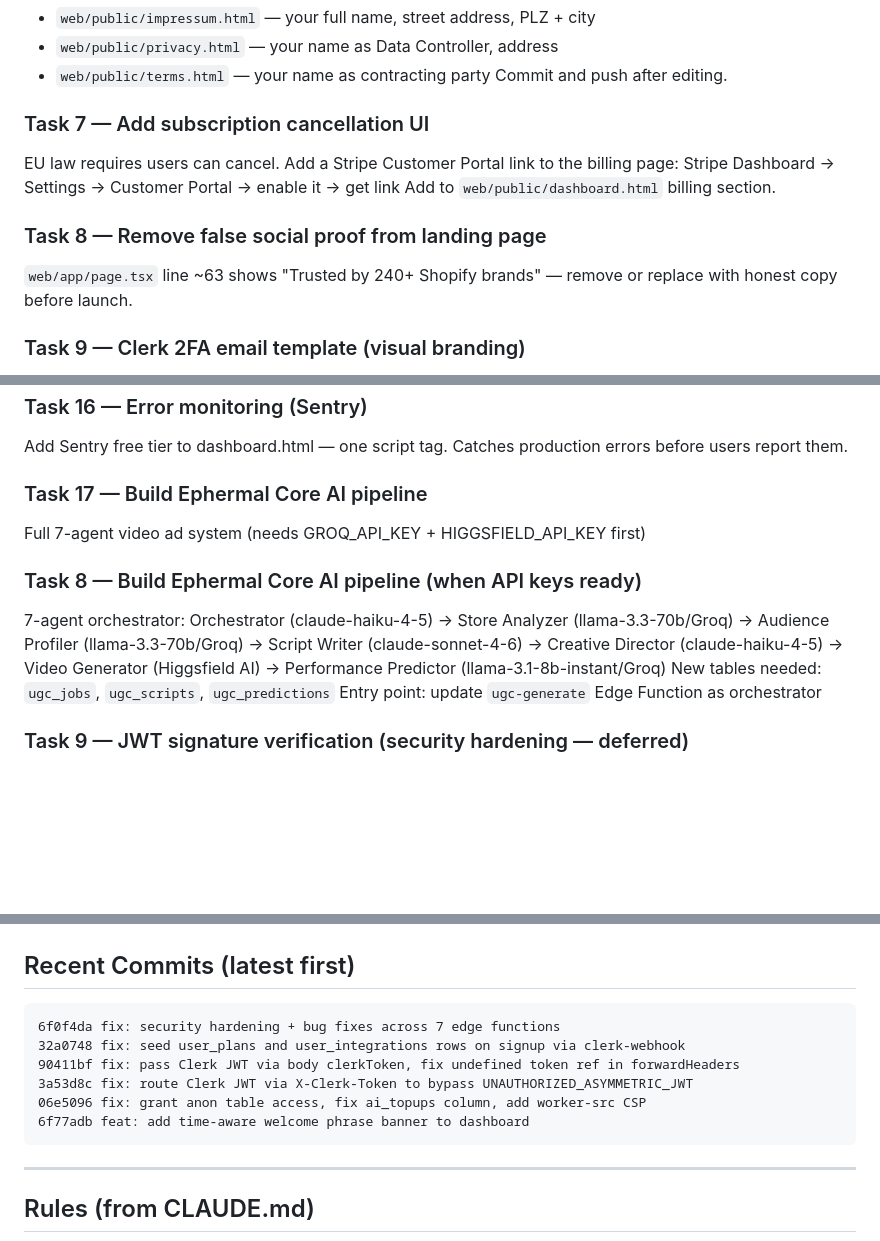
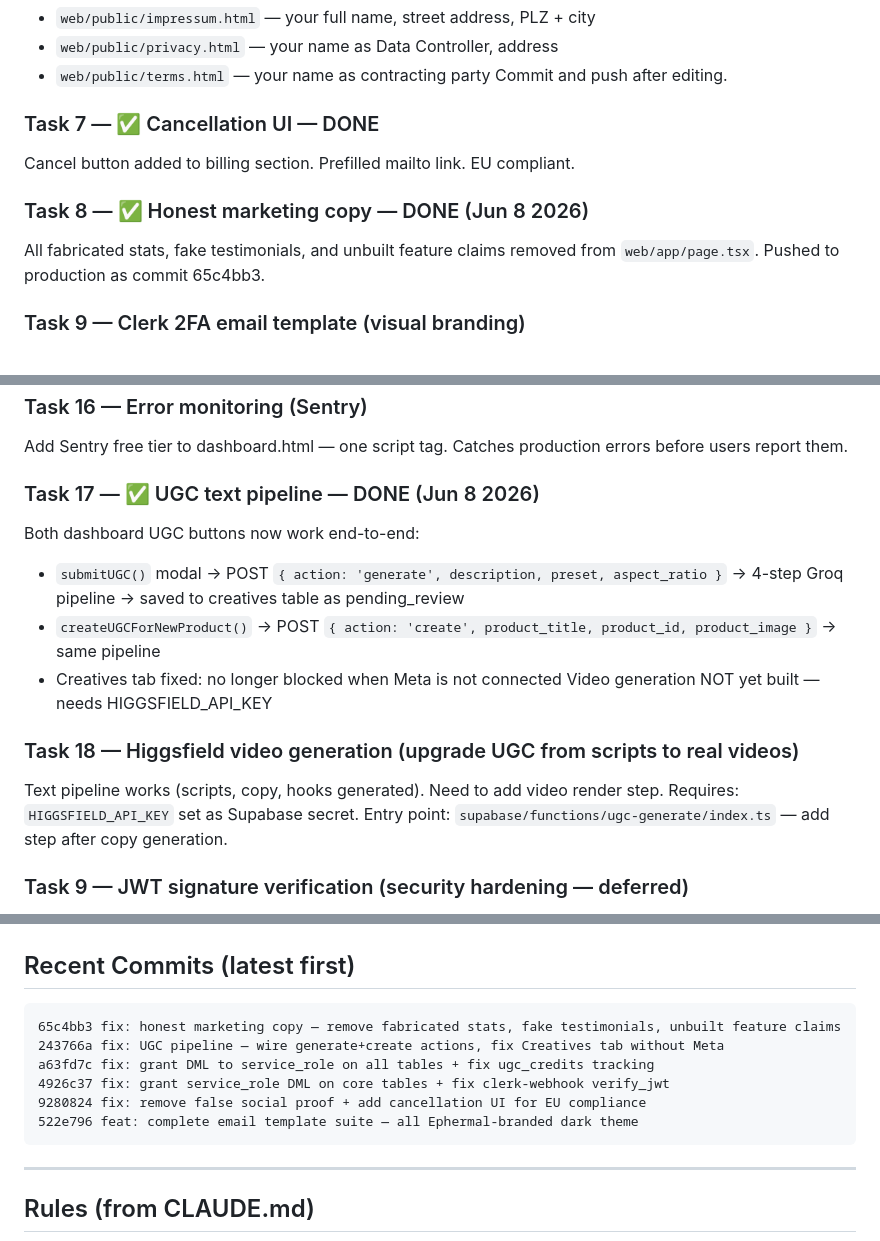
Before and after one commit to J2y04/ephermal, a Markdown page: CONTEXT.md, 3 parts joined by grey strips. Rendered like a GitHub page; blank space fills up the shorter version.

Commit message:
chore: update CONTEXT.md — mark completed tasks, add UGC pipeline notes
- Task 1 (GROQ_API_KEY): done
- Task 7 (cancellation UI): done
- Task 8 (honest marketing): done — commit 65c4bb3
- Task 17: UGC text pipeline fully wired (both buttons), Creatives tab fixed
- Task 18: new — Higgsfield video generation (needs API key)
- Recent commits section updated

Co-Authored-By: Claude Sonnet 4.6 <noreply@anthropic.com>

````diff
--- a/CONTEXT.md
+++ b/CONTEXT.md
@@ -170,13 +167,12 @@ Open these files, fill in the amber `[YOUR NAME]` / `[ADDRESS]` fields:
 - `web/public/terms.html` — your name as contracting party
 Commit and push after editing.
 
-### Task 7 — Add subscription cancellation UI
-EU law requires users can cancel. Add a Stripe Customer Portal link to the billing page:
-Stripe Dashboard → Settings → Customer Portal → enable it → get link
-Add to `web/public/dashboard.html` billing section.
+### Task 7 — ✅ Cancellation UI — DONE
+Cancel button added to billing section. Prefilled mailto link. EU compliant.
 
-### Task 8 — Remove false social proof from landing page
-`web/app/page.tsx` line ~63 shows "Trusted by 240+ Shopify brands" — remove or replace with honest copy before launch.
+### Task 8 — ✅ Honest marketing copy — DONE (Jun 8 2026)
+All fabricated stats, fake testimonials, and unbuilt feature claims removed from `web/app/page.tsx`.
+Pushed to production as commit 65c4bb3.
 
 ### Task 9 — Clerk 2FA email template (visual branding)
 The OTP/verification code emails sent by Clerk are plain white. Styled template is at:
@@ -221,13 +217,17 @@ coderabbit.ai → Sign in with GitHub → authorize J2y04/ephermal
 ### Task 16 — Error monitoring (Sentry)
 Add Sentry free tier to dashboard.html — one script tag. Catches production errors before users report them.
 
-### Task 17 — Build Ephermal Core AI pipeline
-Full 7-agent video ad system (needs GROQ_API_KEY + HIGGSFIELD_API_KEY first)
+### Task 17 — ✅ UGC text pipeline — DONE (Jun 8 2026)
+Both dashboard UGC buttons now work end-to-end:
+- `submitUGC()` modal → POST `{ action: 'generate', description, preset, aspect_ratio }` → 4-step Groq pipeline → saved to creatives table as pending_review
+- `createUGCForNewProduct()` → POST `{ action: 'create', product_title, product_id, product_image }` → same pipeline
+- Creatives tab fixed: no longer blocked when Meta is not connected
+Video generation NOT yet built — needs HIGGSFIELD_API_KEY
 
-### Task 8 — Build Ephermal Core AI pipeline (when API keys ready)
-7-agent orchestrator: Orchestrator (claude-haiku-4-5) → Store Analyzer (llama-3.3-70b/Groq) → Audience Profiler (llama-3.3-70b/Groq) → Script Writer (claude-sonnet-4-6) → Creative Director (claude-haiku-4-5) → Video Generator (Higgsfield AI) → Performance Predictor (llama-3.1-8b-instant/Groq)
-New tables needed: `ugc_jobs`, `ugc_scripts`, `ugc_predictions`
-Entry point: update `ugc-generate` Edge Function as orchestrator
+### Task 18 — Higgsfield video generation (upgrade UGC from scripts to real videos)
+Text pipeline works (scripts, copy, hooks generated). Need to add video render step.
+Requires: `HIGGSFIELD_API_KEY` set as Supabase secret.
+Entry point: `supabase/functions/ugc-generate/index.ts` — add step after copy generation.
 
 ### Task 9 — JWT signature verification (security hardening — deferred)
 Currently Edge Functions decode JWT payload without verifying RS256 signature.
@@ -255,12 +255,12 @@ Fix: Store generated nonce in a `oauth_nonces` table on initiation, delete on us
 ## Recent Commits (latest first)
 
 ```
-6f0f4da fix: security hardening + bug fixes across 7 edge functions
-32a0748 fix: seed user_plans and user_integrations rows on signup via clerk-webhook
-90411bf fix: pass Clerk JWT via body clerkToken, fix undefined token ref in forwardHeaders
-3a53d8c fix: route Clerk JWT via X-Clerk-Token to bypass UNAUTHORIZED_ASYMMETRIC_JWT
-06e5096 fix: grant anon table access, fix ai_topups column, add worker-src CSP
-6f77adb feat: add time-aware welcome phrase banner to dashboard
+65c4bb3 fix: honest marketing copy — remove fabricated stats, fake testimonials, unbuilt feature claims
+243766a fix: UGC pipeline — wire generate+create actions, fix Creatives tab without Meta
+a63fd7c fix: grant DML to service_role on all tables + fix ugc_credits tracking
+4926c37 fix: grant service_role DML on core tables + fix clerk-webhook verify_jwt
+9280824 fix: remove false social proof + add cancellation UI for EU compliance
+522e796 feat: complete email template suite — all Ephermal-branded dark theme
 ```
 
 ---
````
Also changed, not shown: other parts of CONTEXT.md (+2 -5 lines).
